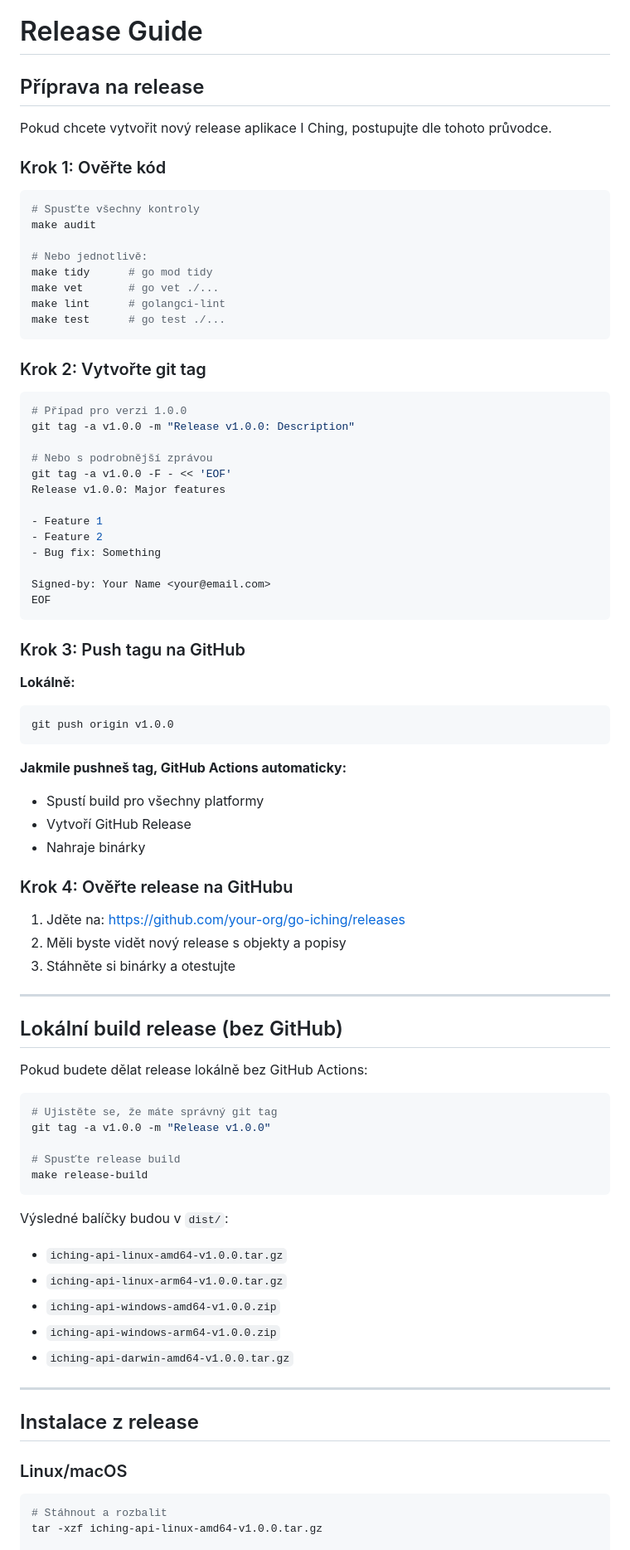
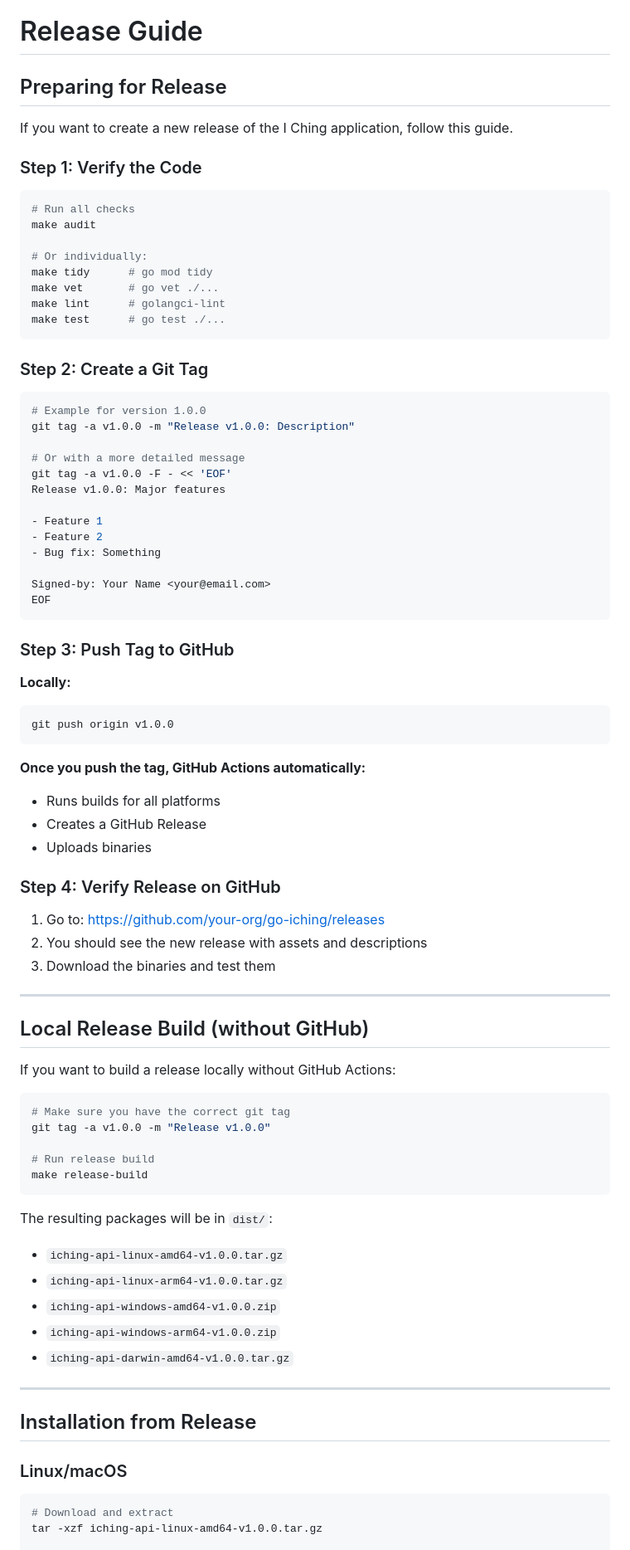
Before and after one commit to peter7775/go-iching, a Markdown page: RELEASE_GUIDE.md, the part around one of its changes. Shown at 83% size. Drawn GitHub-style.

````diff
--- a/RELEASE_GUIDE.md
+++ b/RELEASE_GUIDE.md
@@ -1,29 +1,29 @@
 # Release Guide
 
-## Příprava na release
+## Preparing for Release
 
-Pokud chcete vytvořit nový release aplikace I Ching, postupujte dle tohoto průvodce.
+If you want to create a new release of the I Ching application, follow this guide.
 
-### Krok 1: Ověřte kód
+### Step 1: Verify the Code
 
 ```bash
-# Spusťte všechny kontroly
+# Run all checks
 make audit
 
-# Nebo jednotlivě:
+# Or individually:
 make tidy      # go mod tidy
 make vet       # go vet ./...
 make lint      # golangci-lint
 make test      # go test ./...
 ```
 
-### Krok 2: Vytvořte git tag
+### Step 2: Create a Git Tag
 
 ```bash
-# Případ pro verzi 1.0.0
+# Example for version 1.0.0
 git tag -a v1.0.0 -m "Release v1.0.0: Description"
 
-# Nebo s podrobnější zprávou
+# Or with a more detailed message
 git tag -a v1.0.0 -F - << 'EOF'
 Release v1.0.0: Major features
 
@@ -35,39 +35,39 @@ Signed-by: Your Name <your@email.com>
 EOF
 ```
 
-### Krok 3: Push tagu na GitHub
+### Step 3: Push Tag to GitHub
 
-**Lokálně:**
+**Locally:**
 ```bash
 git push origin v1.0.0
 ```
 
-**Jakmile pushneš tag, GitHub Actions automaticky:**
-- Spustí build pro všechny platformy
-- Vytvoří GitHub Release
-- Nahraje binárky
+**Once you push the tag, GitHub Actions automatically:**
+- Runs builds for all platforms
+- Creates a GitHub Release
+- Uploads binaries
 
-### Krok 4: Ověřte release na GitHubu
+### Step 4: Verify Release on GitHub
 
-1. Jděte na: https://github.com/your-org/go-iching/releases
-2. Měli byste vidět nový release s objekty a popisy
-3. Stáhněte si binárky a otestujte
+1. Go to: https://github.com/your-org/go-iching/releases
+2. You should see the new release with assets and descriptions
+3. Download the binaries and test them
 
 ---
 
-## Lokální build release (bez GitHub)
+## Local Release Build (without GitHub)
 
-Pokud budete dělat release lokálně bez GitHub Actions:
+If you want to build a release locally without GitHub Actions:
 
 ```bash
-# Ujistěte se, že máte správný git tag
+# Make sure you have the correct git tag
 git tag -a v1.0.0 -m "Release v1.0.0"
 
-# Spusťte release build
+# Run release build
 make release-build
 ```
 
-Výsledné balíčky budou v `dist/`:
+The resulting packages will be in `dist/`:
 - `iching-api-linux-amd64-v1.0.0.tar.gz`
 - `iching-api-linux-arm64-v1.0.0.tar.gz`
 - `iching-api-windows-amd64-v1.0.0.zip`
@@ -76,11 +76,11 @@ Výsledné balíčky budou v `dist/`:
 
 ---
 
-## Instalace z release
+## Installation from Release
 
 ### Linux/macOS
 
 ```bash
-# Stáhnout a rozbalit
+# Download and extract
 tar -xzf iching-api-linux-amd64-v1.0.0.tar.gz
 
````
Also changed, not shown: other parts of RELEASE_GUIDE.md (+29 -29 lines).
